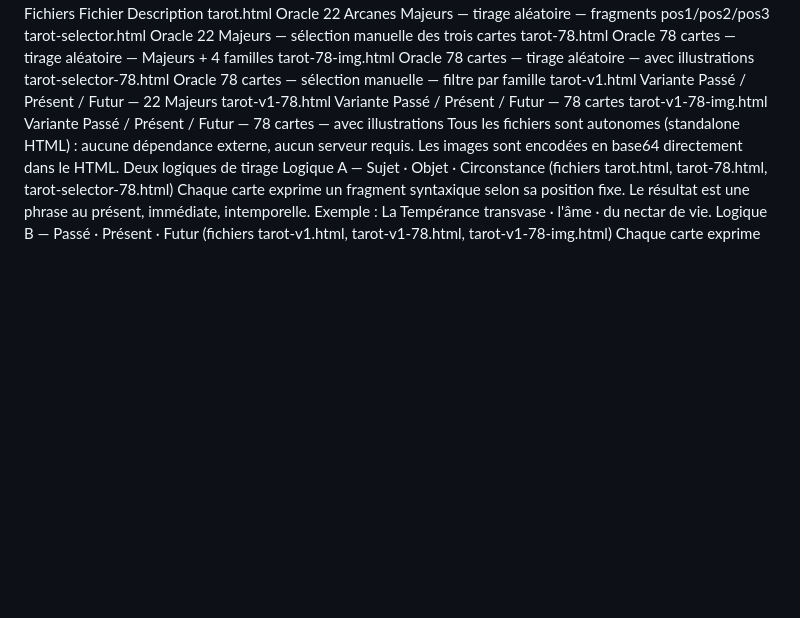
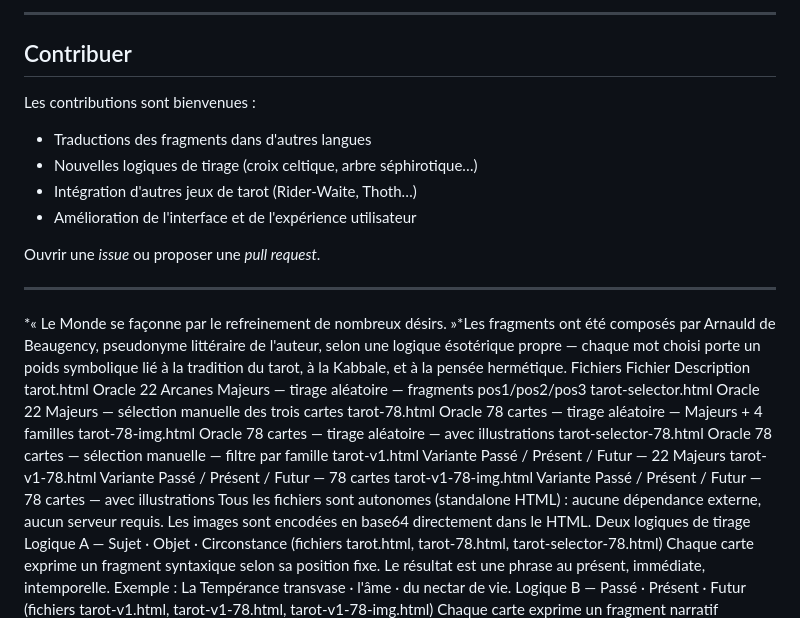
Before and after one commit to Albator-78/harlock, a Markdown page: README.md, the part around one of its changes. Rendered like a GitHub page; blank space fills up the shorter version.

Commit message:
Revise README for clarity and organization
Updated README to enhance formatting and structure, added sections on usage, code structure, author, and contribution guidelines.

```diff
--- a/README.md
+++ b/README.md
@@ -21,3 +139,18 @@ Les fragments ont été composés par Arnauld de Beaugency, pseudonyme littérai
+---
+
+## Contribuer
+
+Les contributions sont bienvenues :
+- Traductions des fragments dans d'autres langues
+- Nouvelles logiques de tirage (croix celtique, arbre séphirotique…)
+- Intégration d'autres jeux de tarot (Rider-Waite, Thoth…)
+- Amélioration de l'interface et de l'expérience utilisateur
+
+Ouvrir une *issue* ou proposer une *pull request*.
+
+---
+
+*« Le Monde se façonne par le refreinement de nombreux désirs. »*Les fragments ont été composés par Arnauld de Beaugency, pseudonyme littéraire de l'auteur, selon une logique ésotérique propre — chaque mot choisi porte un poids symbolique lié à la tradition du tarot, à la Kabbale, et à la pensée hermétique.
 Fichiers
 Fichier
 Description
```
Also changed, not shown: other parts of README.md (+137 -19 lines).
